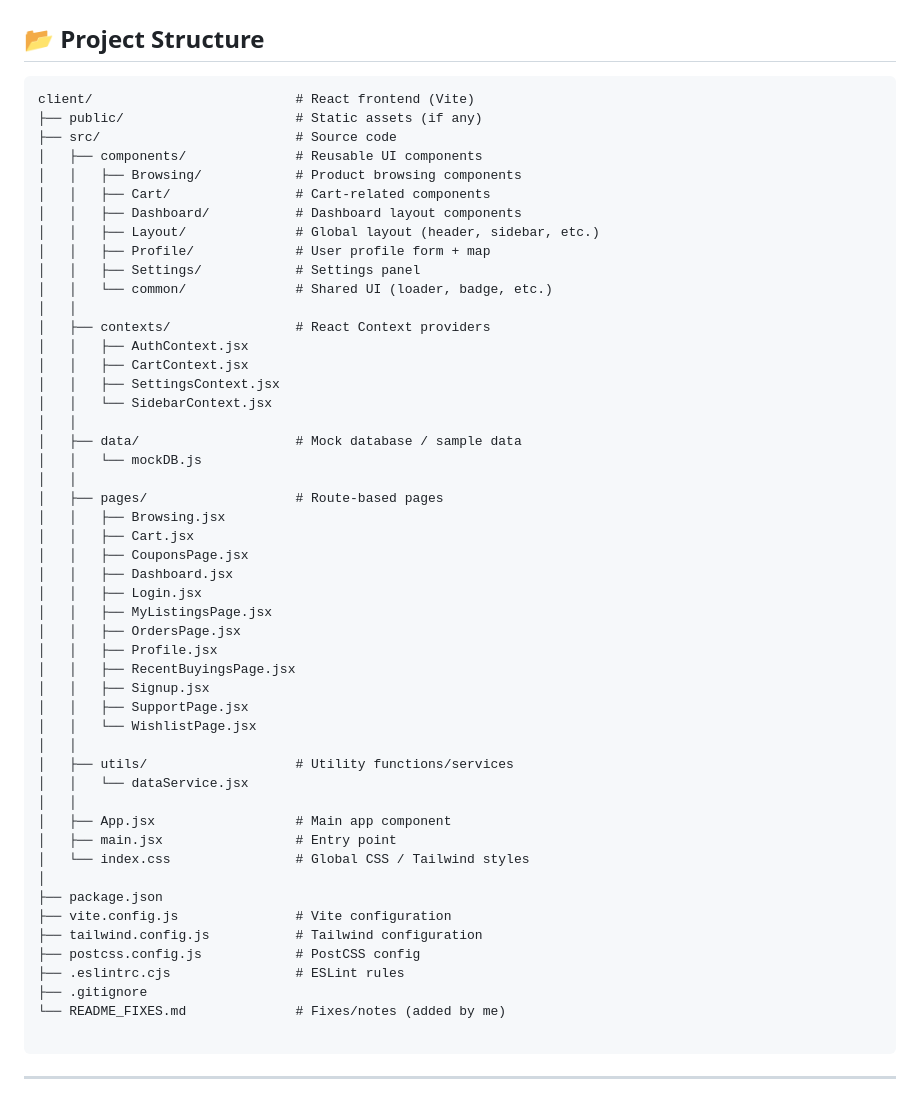
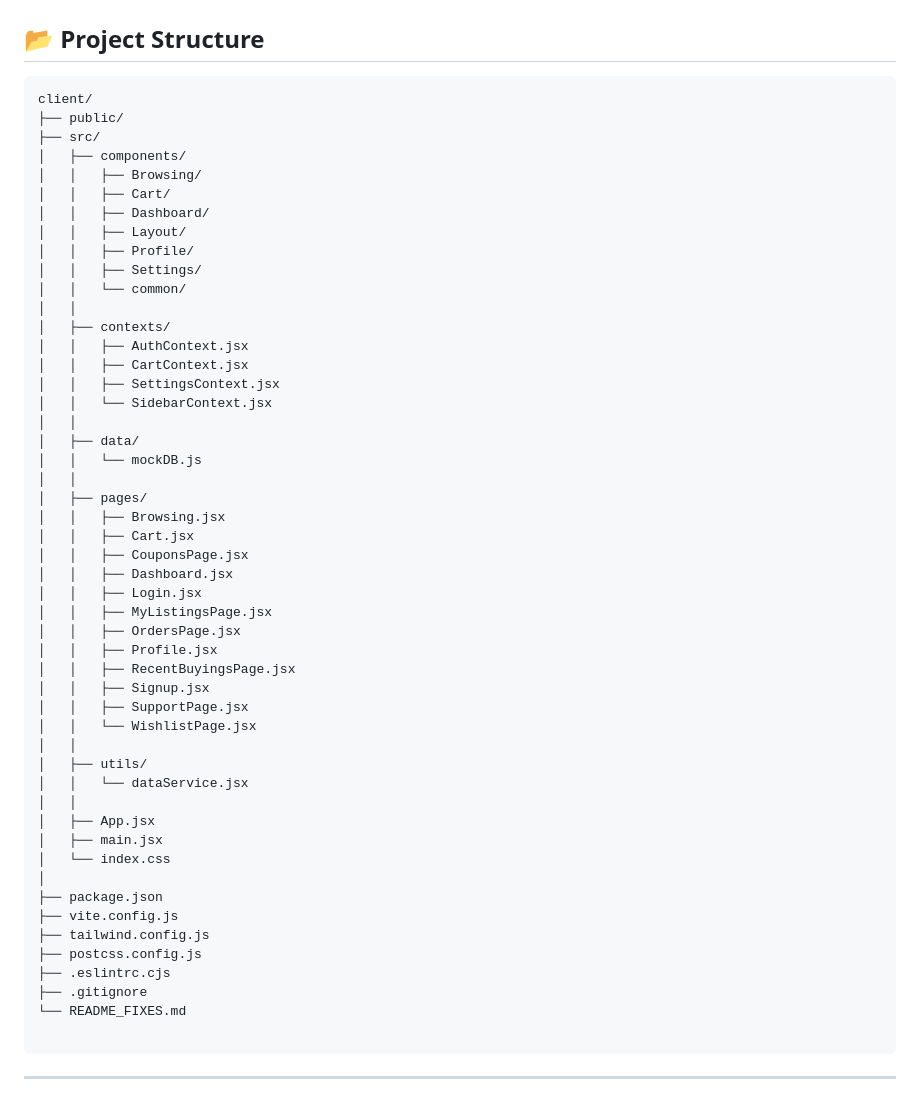
Before and after one commit to swanandi-bhende/Odoo_x_NMIT_Hackathon_1, a Markdown page: README.md, the part around the change. Rendered like a GitHub page.

````diff
--- a/README.md
+++ b/README.md
@@ -44,28 +44,28 @@
 ## 📂 **Project Structure**
 
 ```
-client/                          # React frontend (Vite)
-├── public/                      # Static assets (if any)
-├── src/                         # Source code
-│   ├── components/              # Reusable UI components
-│   │   ├── Browsing/            # Product browsing components
-│   │   ├── Cart/                # Cart-related components
-│   │   ├── Dashboard/           # Dashboard layout components
-│   │   ├── Layout/              # Global layout (header, sidebar, etc.)
-│   │   ├── Profile/             # User profile form + map
-│   │   ├── Settings/            # Settings panel
-│   │   └── common/              # Shared UI (loader, badge, etc.)
+client/
+├── public/
+├── src/
+│   ├── components/
+│   │   ├── Browsing/
+│   │   ├── Cart/
+│   │   ├── Dashboard/
+│   │   ├── Layout/
+│   │   ├── Profile/
+│   │   ├── Settings/
+│   │   └── common/
 │   │
-│   ├── contexts/                # React Context providers
+│   ├── contexts/
 │   │   ├── AuthContext.jsx
 │   │   ├── CartContext.jsx
 │   │   ├── SettingsContext.jsx
 │   │   └── SidebarContext.jsx
 │   │
-│   ├── data/                    # Mock database / sample data
+│   ├── data/
 │   │   └── mockDB.js
 │   │
-│   ├── pages/                   # Route-based pages
+│   ├── pages/
 │   │   ├── Browsing.jsx
 │   │   ├── Cart.jsx
 │   │   ├── CouponsPage.jsx
@@ -79,20 +79,20 @@ client/                          # React frontend (Vite)
 │   │   ├── SupportPage.jsx
 │   │   └── WishlistPage.jsx
 │   │
-│   ├── utils/                   # Utility functions/services
+│   ├── utils/
 │   │   └── dataService.jsx
 │   │
-│   ├── App.jsx                  # Main app component
-│   ├── main.jsx                 # Entry point
-│   └── index.css                # Global CSS / Tailwind styles
+│   ├── App.jsx
+│   ├── main.jsx
+│   └── index.css
 │
 ├── package.json
-├── vite.config.js               # Vite configuration
-├── tailwind.config.js           # Tailwind configuration
-├── postcss.config.js            # PostCSS config
-├── .eslintrc.cjs                # ESLint rules
+├── vite.config.js
+├── tailwind.config.js
+├── postcss.config.js
+├── .eslintrc.cjs
 ├── .gitignore
-└── README_FIXES.md              # Fixes/notes (added by me)
+└── README_FIXES.md
 
 ```
 
````
